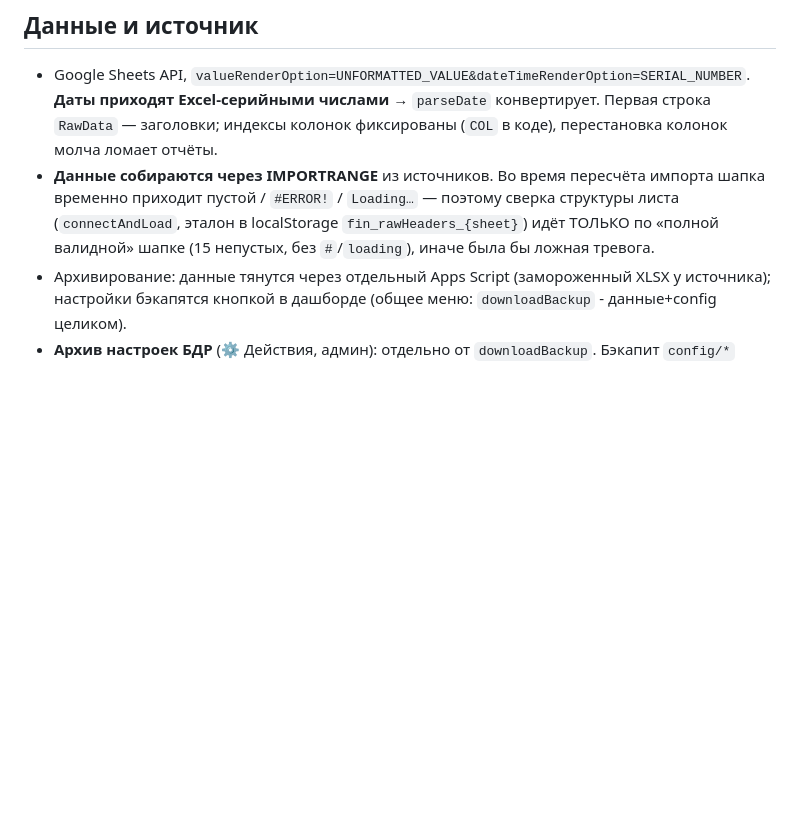
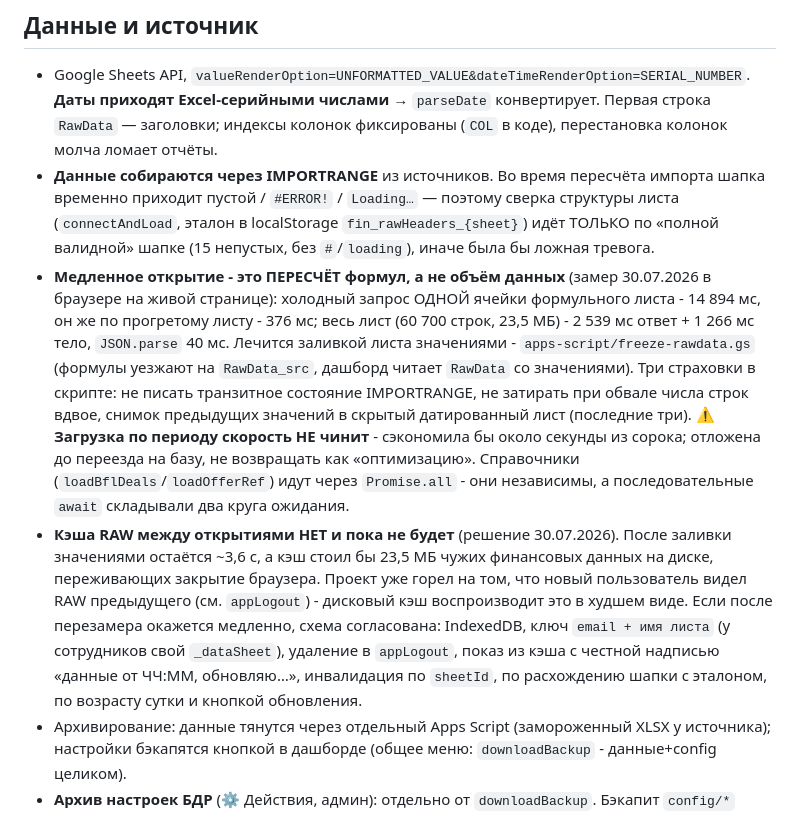
Before and after one commit to OlegElis/finance-dashboard, a Markdown page: CLAUDE.md, the part around the change. Rendered like a GitHub page; blank space fills up the shorter version.

Commit message:
CLAUDE.md: замеры загрузки и два решения (догоняет 25cddbc)
В коммите 25cddbc текст сообщения обещал эту правку, но вставка упала на
кодировке и в него попал только скрипт - здесь сам текст.

Записано, чтобы к решениям не возвращались вслепую: медленное открытие это
холодный пересчёт IMPORTRANGE (числа замера приведены), загрузка по периоду
скорость не чинит - секунда из сорока, кэша RAW на диске нет сознательно,
и рядом согласованная схема кэша на случай, если после перезамера он
понадобится.

```diff
--- a/CLAUDE.md
+++ b/CLAUDE.md
@@ -18,6 +18,8 @@
 
 - Google Sheets API, `valueRenderOption=UNFORMATTED_VALUE&dateTimeRenderOption=SERIAL_NUMBER`. **Даты приходят Excel-серийными числами** → `parseDate` конвертирует. Первая строка `RawData` — заголовки; индексы колонок фиксированы (`COL` в коде), перестановка колонок молча ломает отчёты.
 - **Данные собираются через IMPORTRANGE** из источников. Во время пересчёта импорта шапка временно приходит пустой / `#ERROR!` / `Loading…` — поэтому сверка структуры листа (`connectAndLoad`, эталон в localStorage `fin_rawHeaders_{sheet}`) идёт ТОЛЬКО по «полной валидной» шапке (15 непустых, без `#`/`loading`), иначе была бы ложная тревога.
+- **Медленное открытие - это ПЕРЕСЧЁТ формул, а не объём данных** (замер 30.07.2026 в браузере на живой странице): холодный запрос ОДНОЙ ячейки формульного листа - 14 894 мс, он же по прогретому листу - 376 мс; весь лист (60 700 строк, 23,5 МБ) - 2 539 мс ответ + 1 266 мс тело, `JSON.parse` 40 мс. Лечится заливкой листа значениями - `apps-script/freeze-rawdata.gs` (формулы уезжают на `RawData_src`, дашборд читает `RawData` со значениями). Три страховки в скрипте: не писать транзитное состояние IMPORTRANGE, не затирать при обвале числа строк вдвое, снимок предыдущих значений в скрытый датированный лист (последние три). ⚠ **Загрузка по периоду скорость НЕ чинит** - сэкономила бы около секунды из сорока; отложена до переезда на базу, не возвращать как «оптимизацию». Справочники (`loadBflDeals`/`loadOfferRef`) идут через `Promise.all` - они независимы, а последовательные `await` складывали два круга ожидания.
+- **Кэша RAW между открытиями НЕТ и пока не будет** (решение 30.07.2026). После заливки значениями остаётся ~3,6 с, а кэш стоил бы 23,5 МБ чужих финансовых данных на диске, переживающих закрытие браузера. Проект уже горел на том, что новый пользователь видел RAW предыдущего (см. `appLogout`) - дисковый кэш воспроизводит это в худшем виде. Если после перезамера окажется медленно, схема согласована: IndexedDB, ключ `email + имя листа` (у сотрудников свой `_dataSheet`), удаление в `appLogout`, показ из кэша с честной надписью «данные от ЧЧ:ММ, обновляю…», инвалидация по `sheetId`, по расхождению шапки с эталоном, по возрасту сутки и кнопкой обновления.
 - Архивирование: данные тянутся через отдельный Apps Script (замороженный XLSX у источника); настройки бэкапятся кнопкой в дашборде (общее меню: `downloadBackup` - данные+config целиком).
 - **Архив настроек БДР** (⚙ Действия, админ): отдельно от `downloadBackup`. Бэкапит `config/*` ЦЕЛИКОМ по ЧЁРНОМУ списку `BACKUP_EXCLUDE=['sheets','forceLogoutAfter','backupLog']` (новые ветки попадают автоматически - `anomalyAck`/`sheetAccess` появятся позже, жёсткий список их бы потерял). Файл `{format:'opora-config-backup',version,exportedAt,by,branches,config}`. Восстановление (`pfBackupRestoreOpen`): проверка format/version (version выше поддерживаемой → отказ), превью (ветки в файле + ветки в базе, которых в файле нет; записи планов; замороженные месяцы - счёт ТОЛЕРАНТЕН к массиву/объекту у `plansBaseline`), слово `ВОССТАНОВИТЬ` (точный регистр), **авто-скачивание текущего состояния перед записью** (страховка), запись по веткам через `_fbSetSafe` (локальные кэши обновляются своими листенерами). Авто-предложение архива (`pfBackupPrompt`, не блокирует) - перед заморозкой месяца и `planFillAllFact` (на обычный `planSave` НЕ вешать). `config/backupLog={lastExportAt,by}` - бейдж «💾 Архив настроек: N дн. назад» в шапке БДР при >30 дней/никогда. Транзакции (Sheets) в архив не входят.
 - **Листы-справочники**: `RawData_BFL` — только БФЛ; `RawData_ID_Offer` — сделки ВСЕХ направлений (для сверки `ID_Offer` в Аномалиях/Депозитах). Матчить сделки **по системному ID** (число до «|»), а не по полному `ID_Offer`/ФИО/№ договора — их могут изменить, ID нет. Нормализация ID — `_arNormId`.
```
